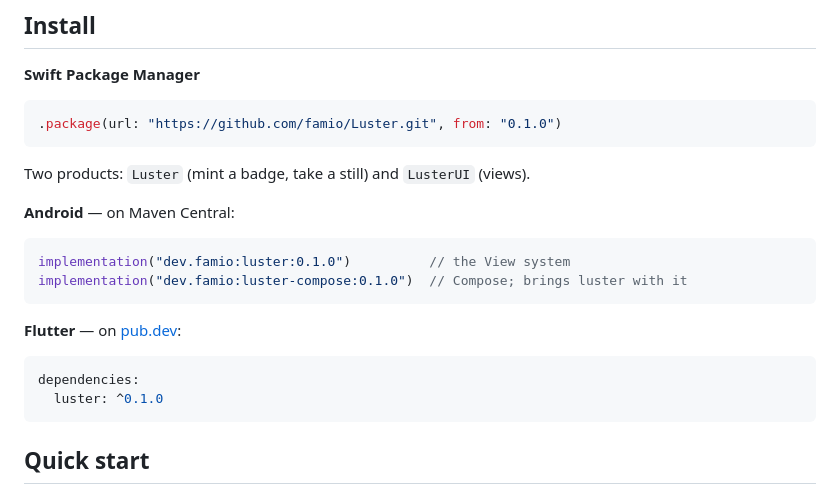
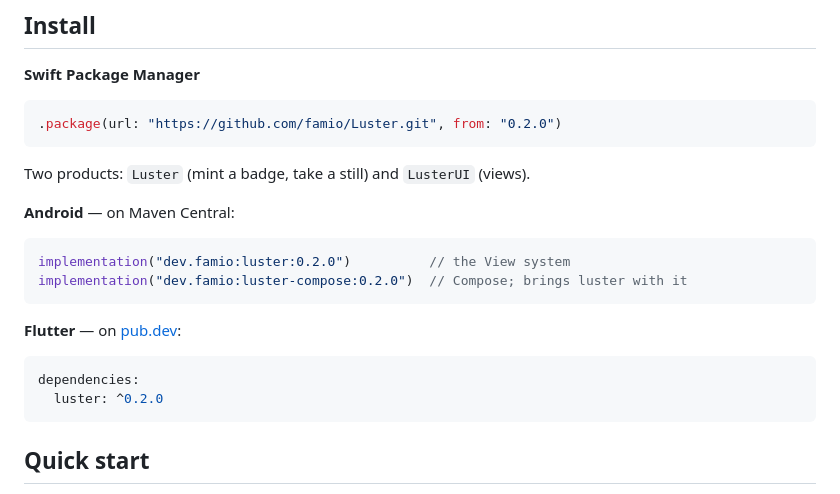
Before and after one commit to famio/Luster, a Markdown page: README.md, the part around the change. Rendered like a GitHub page.

Commit message:
docs: point the install snippets at 0.2.0
Co-Authored-By: Claude Opus 5.5 <noreply@anthropic.com>
Claude-Session: https://claude.ai/code/session_01BuVvWV1rzbsJFdYK7JAh3d

````diff
--- a/README.md
+++ b/README.md
@@ -30,7 +30,7 @@ so the same document gives the same badge, to the byte, on every platform.
 **Swift Package Manager**
 
 ```swift
-.package(url: "https://github.com/famio/Luster.git", from: "0.1.0")
+.package(url: "https://github.com/famio/Luster.git", from: "0.2.0")
 ```
 
 Two products: `Luster` (mint a badge, take a still) and `LusterUI` (views).
@@ -38,15 +38,15 @@ Two products: `Luster` (mint a badge, take a still) and `LusterUI` (views).
 **Android** — on Maven Central:
 
 ```kotlin
-implementation("dev.famio:luster:0.1.0")          // the View system
-implementation("dev.famio:luster-compose:0.1.0")  // Compose; brings luster with it
+implementation("dev.famio:luster:0.2.0")          // the View system
+implementation("dev.famio:luster-compose:0.2.0")  // Compose; brings luster with it
 ```
 
 **Flutter** — on [pub.dev](https://pub.dev/packages/luster):
 
 ```yaml
 dependencies:
-  luster: ^0.1.0
+  luster: ^0.2.0
 ```
 
 ## Quick start
````
